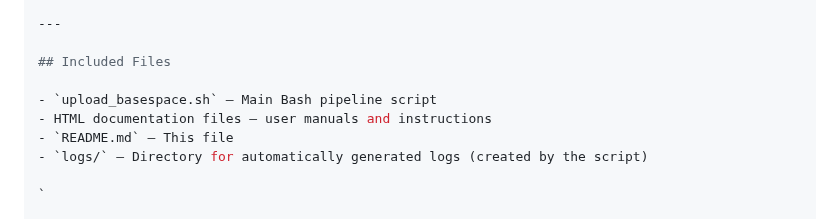
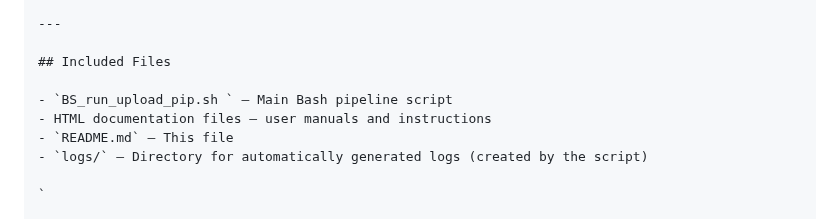
Before and after one commit to Fadis04/BaseSpace-RUN-Upload-Pipeline, a Markdown page: README.md, the part around one of its changes. Drawn GitHub-style.

Commit message:
Fix script name and formatting in README.md
Corrected formatting and updated script name in README.

```diff
--- a/README.md
+++ b/README.md
@@ -127,7 +128,7 @@ Allow invalid read names? no
 
 ## Included Files
 
-- `upload_basespace.sh` – Main Bash pipeline script
+- `BS_run_upload_pip.sh ` – Main Bash pipeline script
 - HTML documentation files – user manuals and instructions
 - `README.md` – This file
 - `logs/` – Directory for automatically generated logs (created by the script)
```
Also changed, not shown: other parts of README.md (+2 -1 lines).
